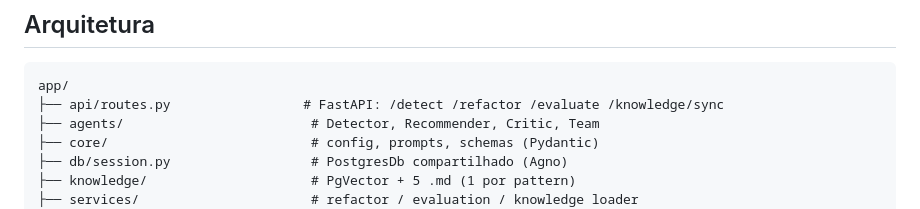
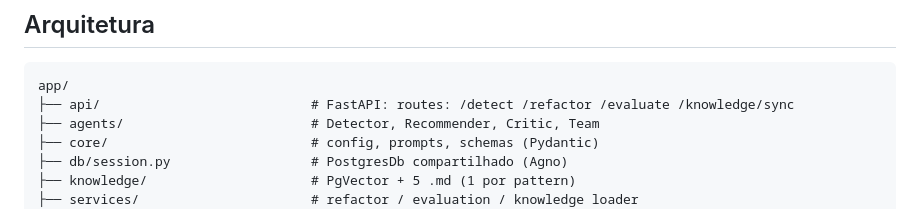
Before and after one commit to jvras58/refactor-os, a Markdown page: Readme.md, the part around the change. Rendered like a GitHub page.

Commit message:
fix: update README to clarify API directory structure

````diff
--- a/Readme.md
+++ b/Readme.md
@@ -32,7 +32,7 @@ Comunicação **Spec-Driven** via Pydantic em `app/core/schemas.py`.
 
 ```
 app/
-├── api/routes.py                 # FastAPI: /detect /refactor /evaluate /knowledge/sync
+├── api/                           # FastAPI: routes: /detect /refactor /evaluate /knowledge/sync
 ├── agents/                        # Detector, Recommender, Critic, Team
 ├── core/                          # config, prompts, schemas (Pydantic)
 ├── db/session.py                  # PostgresDb compartilhado (Agno)
````
